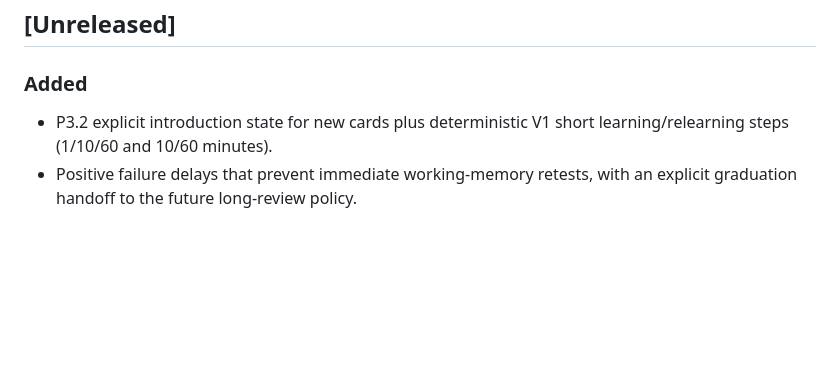
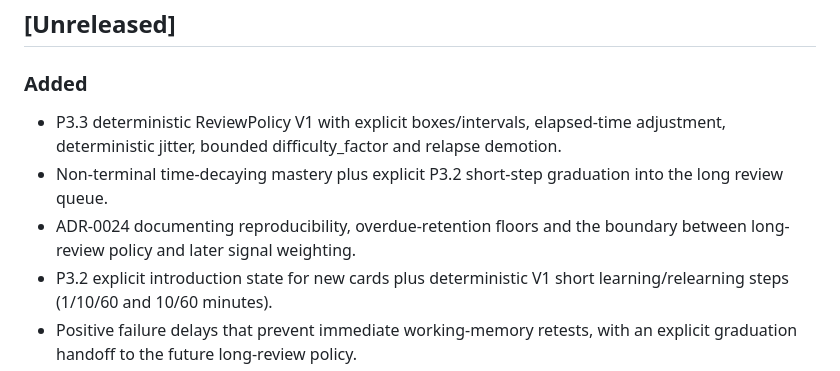
Before and after one commit to rfrachot/LockLearn, a Markdown page: CHANGELOG.md, the part around the change. Rendered like a GitHub page; blank space fills up the shorter version.

Commit message:
docs(changelog): record P3.3 ReviewPolicy core

```diff
--- a/CHANGELOG.md
+++ b/CHANGELOG.md
@@ -5,6 +5,12 @@ All notable changes will be documented here.
 ## [Unreleased]
 
 ### Added
+- P3.3 deterministic ReviewPolicy V1 with explicit boxes/intervals, elapsed-time
+  adjustment, deterministic jitter, bounded difficulty_factor and relapse demotion.
+- Non-terminal time-decaying mastery plus explicit P3.2 short-step graduation
+  into the long review queue.
+- ADR-0024 documenting reproducibility, overdue-retention floors and the boundary
+  between long-review policy and later signal weighting.
 - P3.2 explicit introduction state for new cards plus deterministic V1 short
   learning/relearning steps (1/10/60 and 10/60 minutes).
 - Positive failure delays that prevent immediate working-memory retests, with
```
